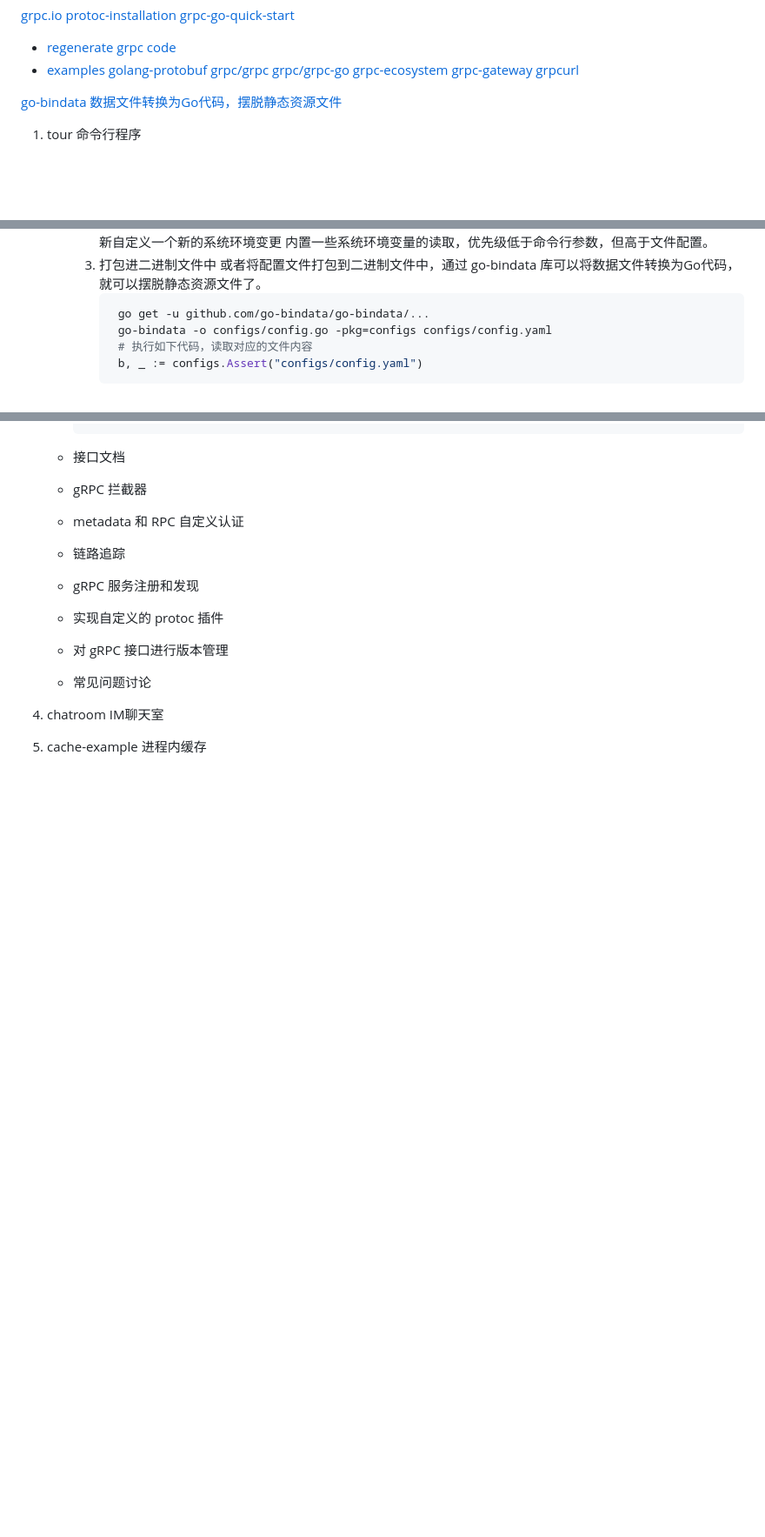
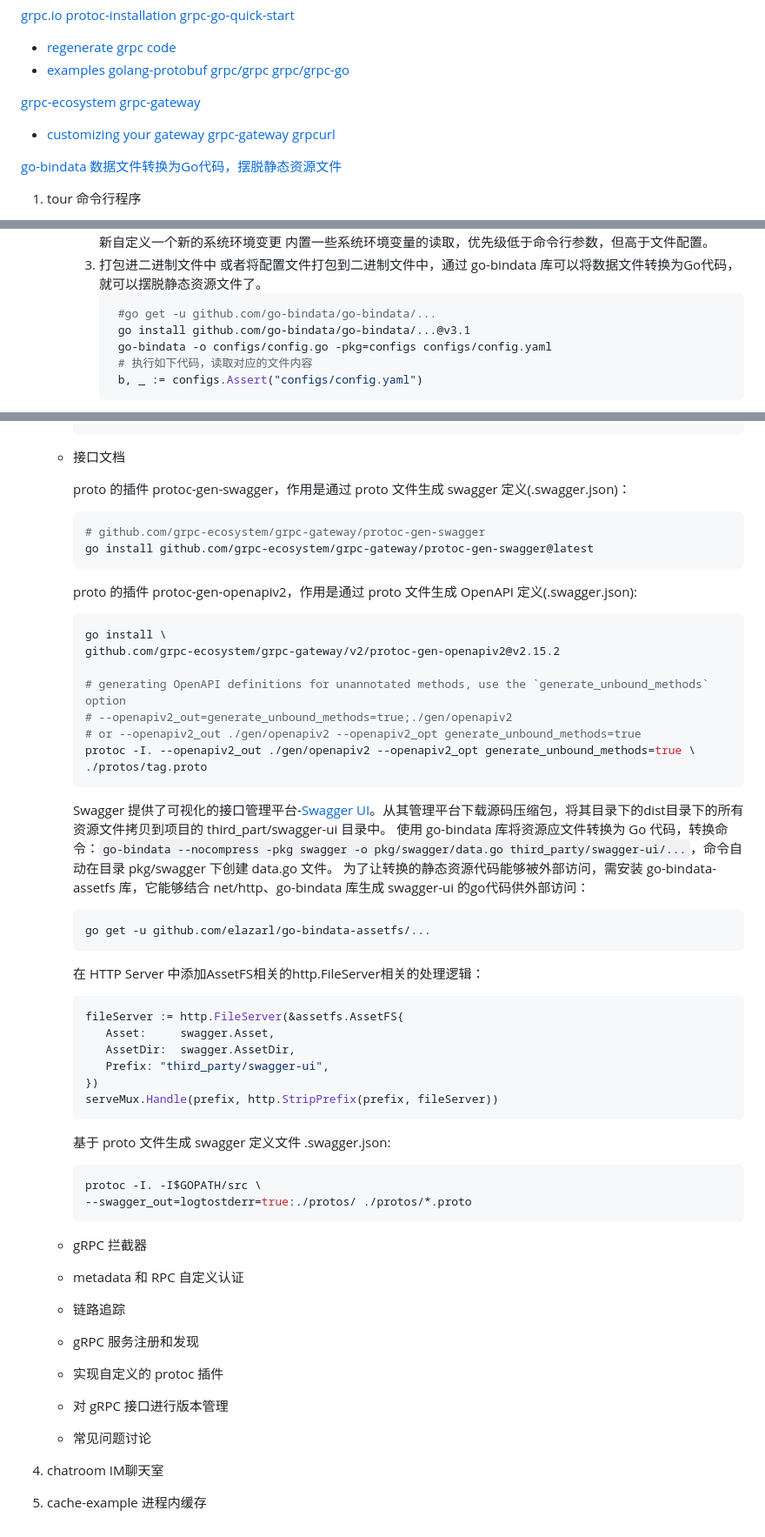
Before and after one commit to dapings/examples, a Markdown page: go-programing-tour-2023/README.md, 3 parts joined by grey strips. Shown: that part at 87% size. Rendered like a GitHub page; blank space fills up the shorter version.

Commit message:
tag service grpc tools readme

````diff
--- a/go-programing-tour-2023/README.md
+++ b/go-programing-tour-2023/README.md
@@ -16,7 +16,10 @@
 [golang-protobuf](https://github.com/golang/protobuf/)
 [grpc/grpc](https://github.com/grpc/grpc)
 [grpc/grpc-go](https://github.com/grpc/grpc-go)
+
 [grpc-ecosystem grpc-gateway](https://grpc-ecosystem.github.io/grpc-gateway/)
+  - [customizing your gateway](https://grpc-ecosystem.github.io/grpc-gateway/docs/mapping/customizing_your_gateway/)
+[grpc-gateway](https://github.com/grpc-ecosystem/grpc-gateway)
 [grpcurl](https://github.com/fullstorydev/grpcurl)
 
 [go-bindata 数据文件转换为Go代码，摆脱静态资源文件](https://github.com/go-bindata/go-bindata)
@@ -58,7 +61,8 @@
      3. 打包进二进制文件中
         或者将配置文件打包到二进制文件中，通过 go-bindata 库可以将数据文件转换为Go代码，就可以摆脱静态资源文件了。
         ```shell
-         go get -u github.com/go-bindata/go-bindata/...
+         #go get -u github.com/go-bindata/go-bindata/...
+         go install github.com/go-bindata/go-bindata/...@v3.1
          go-bindata -o configs/config.go -pkg=configs configs/config.yaml
          # 执行如下代码，读取对应的文件内容
          b, _ := configs.Assert("configs/config.yaml")
@@ -176,6 +195,47 @@
      ```
 
    - 接口文档
+
+     proto 的插件 protoc-gen-swagger，作用是通过 proto 文件生成 swagger 定义(.swagger.json)：
+     ```shell
+     # github.com/grpc-ecosystem/grpc-gateway/protoc-gen-swagger
+     go install github.com/grpc-ecosystem/grpc-gateway/protoc-gen-swagger@latest
+     ```
+
+     proto 的插件 protoc-gen-openapiv2，作用是通过 proto 文件生成 OpenAPI 定义(.swagger.json):
+     ```shell
+     go install \
+     github.com/grpc-ecosystem/grpc-gateway/v2/protoc-gen-openapiv2@v2.15.2
+
+     # generating OpenAPI definitions for unannotated methods, use the `generate_unbound_methods` option
+     # --openapiv2_out=generate_unbound_methods=true;./gen/openapiv2
+     # or --openapiv2_out ./gen/openapiv2 --openapiv2_opt generate_unbound_methods=true
+     protoc -I. --openapiv2_out ./gen/openapiv2 --openapiv2_opt generate_unbound_methods=true \
+     ./protos/tag.proto
+     ```
+
+     Swagger 提供了可视化的接口管理平台-[Swagger UI](https://swagger.io/tools/swagger-ui/)。从其管理平台下载源码压缩包，将其目录下的dist目录下的所有资源文件拷贝到项目的 third_part/swagger-ui 目录中。
+     使用 go-bindata 库将资源应文件转换为 Go 代码，转换命令：`go-bindata --nocompress -pkg swagger -o pkg/swagger/data.go third_party/swagger-ui/...`，命令自动在目录 pkg/swagger 下创建 data.go 文件。
+     为了让转换的静态资源代码能够被外部访问，需安装 go-bindata-assetfs 库，它能够结合 net/http、go-bindata 库生成 swagger-ui 的go代码供外部访问：
+     ```shell
+     go get -u github.com/elazarl/go-bindata-assetfs/...
+     ```
+     在 HTTP Server 中添加AssetFS相关的http.FileServer相关的处理逻辑：
+     ```shell
+     fileServer := http.FileServer(&assetfs.AssetFS{
+		Asset:     swagger.Asset,
+		AssetDir:  swagger.AssetDir,
+		Prefix: "third_party/swagger-ui",
+     })
+     serveMux.Handle(prefix, http.StripPrefix(prefix, fileServer))
+     ```
+
+     基于 proto 文件生成 swagger 定义文件 .swagger.json:
+     ```shell
+     protoc -I. -I$GOPATH/src \
+     --swagger_out=logtostderr=true:./protos/ ./protos/*.proto
+     ```
+
    - gRPC 拦截器
    - metadata 和 RPC 自定义认证
    - 链路追踪
````
Also changed, not shown: other parts of go-programing-tour-2023/README.md (+21 -6 lines).
